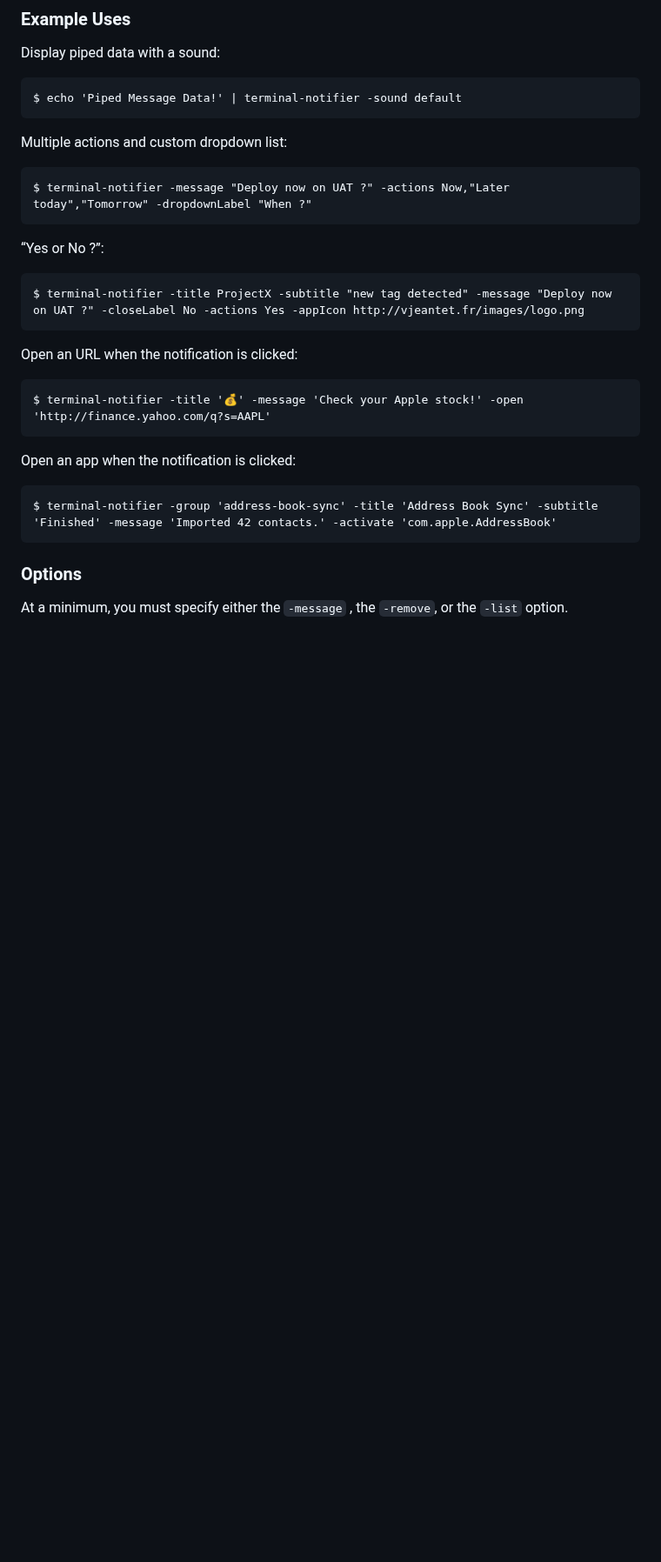
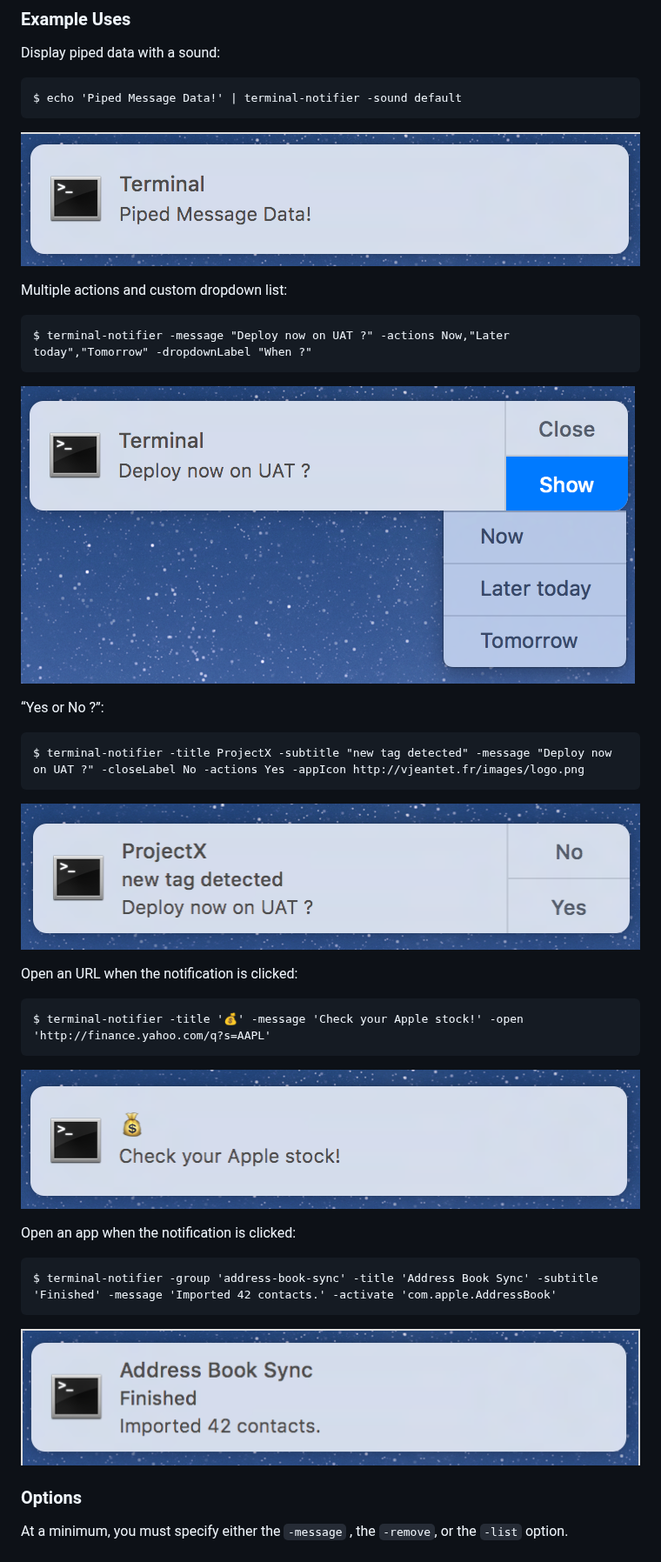
Before and after one commit to julienXX/terminal-notifier, a Markdown page: README.markdown, the part around the change. Shown at 87% size. Drawn GitHub-style; pictures changed too: assets/Example_1.png (added), assets/Example_2.png (added), assets/Example_3.png (added); blank space fills up the shorter version.

Commit message:
Add preview images to the documented examples

````diff
--- a/README.markdown
+++ b/README.markdown
@@ -66,25 +66,35 @@ Display piped data with a sound:
 $ echo 'Piped Message Data!' | terminal-notifier -sound default
 ```
 
+![Example 1](assets/Example_1.png)
+
 Multiple actions and custom dropdown list:
 ```
 $ terminal-notifier -message "Deploy now on UAT ?" -actions Now,"Later today","Tomorrow" -dropdownLabel "When ?"
 ```
+
+![Example 2](assets/Example_2.png)
 
 “Yes or No ?”:
 ```
 $ terminal-notifier -title ProjectX -subtitle "new tag detected" -message "Deploy now on UAT ?" -closeLabel No -actions Yes -appIcon http://vjeantet.fr/images/logo.png
 ```
 
+![Example 3](assets/Example_3.png)
+
 Open an URL when the notification is clicked:
 ```
 $ terminal-notifier -title '💰' -message 'Check your Apple stock!' -open 'http://finance.yahoo.com/q?s=AAPL'
 ```
 
+![Example 4](assets/Example_4.png)
+
 Open an app when the notification is clicked:
 ```
 $ terminal-notifier -group 'address-book-sync' -title 'Address Book Sync' -subtitle 'Finished' -message 'Imported 42 contacts.' -activate 'com.apple.AddressBook'
 ```
+
+![Example 5](assets/Example_5.png)
 
 
 ### Options
````
